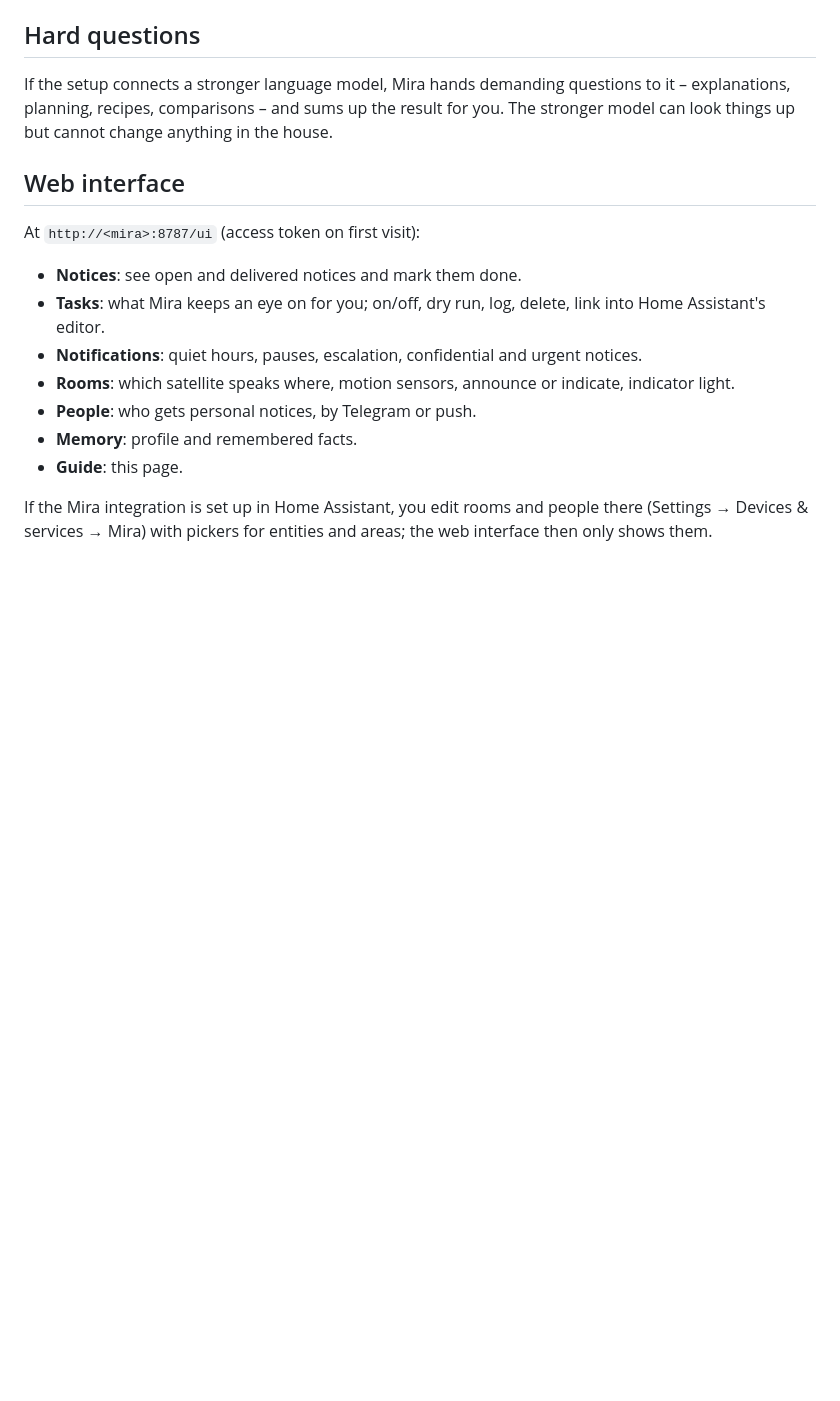
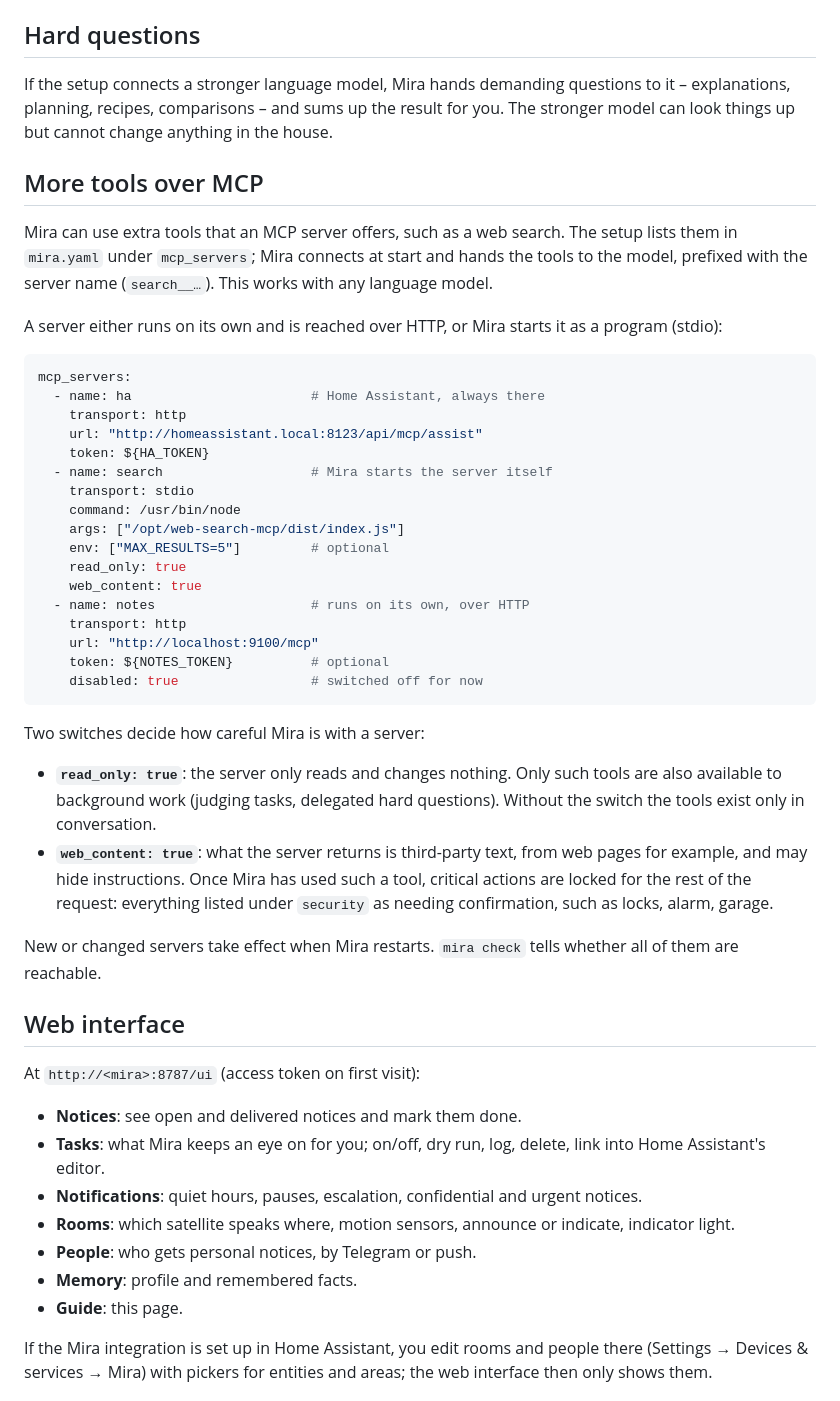
Before and after one commit to miraassist/mira, a Markdown page: docs/guide/en.md, the part around the change. Drawn GitHub-style; blank space fills up the shorter version.

````diff
--- a/docs/guide/en.md
+++ b/docs/guide/en.md
@@ -92,6 +92,39 @@ Skills are extra abilities the setup turns on. Mira opens a skill only when a qu
 
 If the setup connects a stronger language model, Mira hands demanding questions to it – explanations, planning, recipes, comparisons – and sums up the result for you. The stronger model can look things up but cannot change anything in the house.
 
+## More tools over MCP
+
+Mira can use extra tools that an MCP server offers, such as a web search. The setup lists them in `mira.yaml` under `mcp_servers`; Mira connects at start and hands the tools to the model, prefixed with the server name (`search__…`). This works with any language model.
+
+A server either runs on its own and is reached over HTTP, or Mira starts it as a program (stdio):
+
+```yaml
+mcp_servers:
+  - name: ha                       # Home Assistant, always there
+    transport: http
+    url: "http://homeassistant.local:8123/api/mcp/assist"
+    token: ${HA_TOKEN}
+  - name: search                   # Mira starts the server itself
+    transport: stdio
+    command: /usr/bin/node
+    args: ["/opt/web-search-mcp/dist/index.js"]
+    env: ["MAX_RESULTS=5"]         # optional
+    read_only: true
+    web_content: true
+  - name: notes                    # runs on its own, over HTTP
+    transport: http
+    url: "http://localhost:9100/mcp"
+    token: ${NOTES_TOKEN}          # optional
+    disabled: true                 # switched off for now
+```
+
+Two switches decide how careful Mira is with a server:
+
+- **`read_only: true`**: the server only reads and changes nothing. Only such tools are also available to background work (judging tasks, delegated hard questions). Without the switch the tools exist only in conversation.
+- **`web_content: true`**: what the server returns is third-party text, from web pages for example, and may hide instructions. Once Mira has used such a tool, critical actions are locked for the rest of the request: everything listed under `security` as needing confirmation, such as locks, alarm, garage.
+
+New or changed servers take effect when Mira restarts. `mira check` tells whether all of them are reachable.
+
 ## Web interface
 
 At `http://<mira>:8787/ui` (access token on first visit):
````
Also changed, not shown: README.md (+3 -0 lines), docs/guide/de.md (+33 -0 lines).
